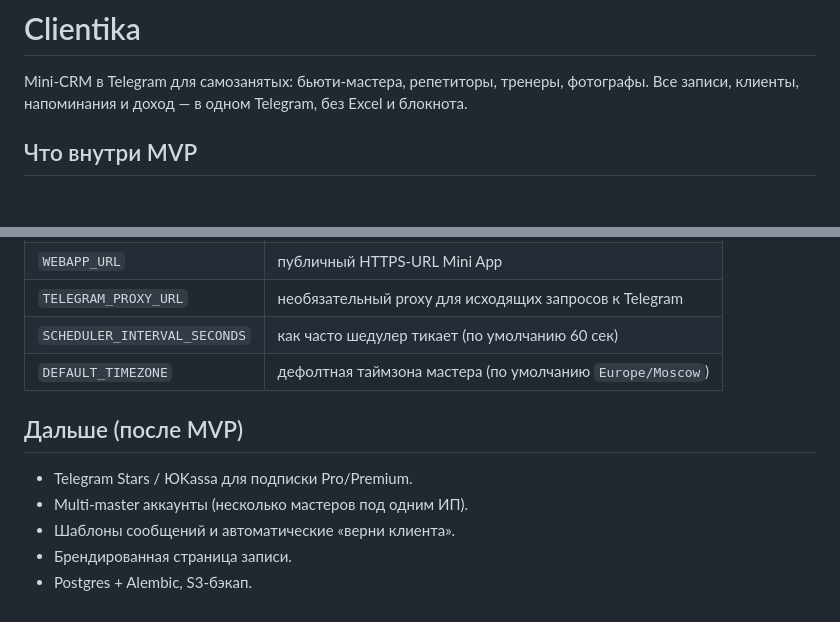
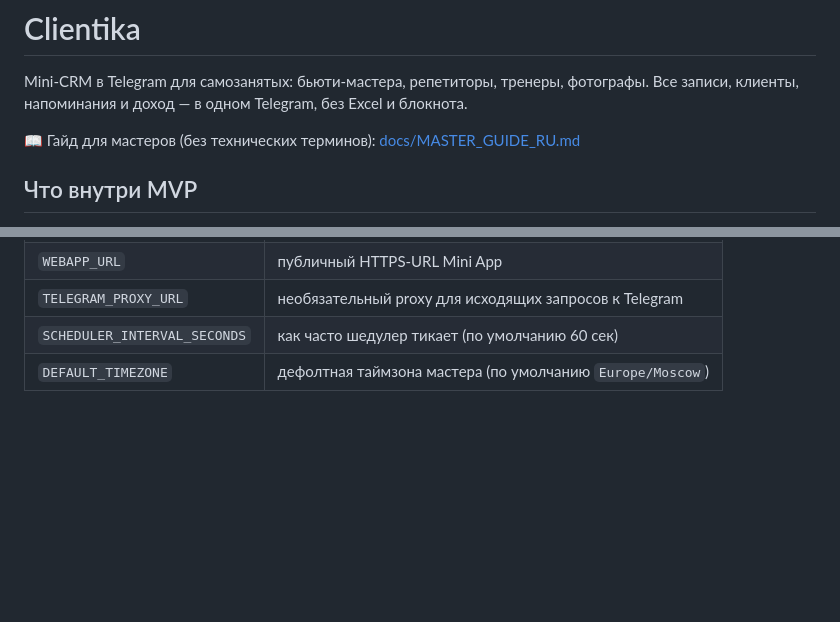
Before and after one commit to glebnikonob093-ctrl/selleropus, a Markdown page: README.md, 2 parts joined by grey strips. Drawn GitHub-style; blank space fills up the shorter version.

Commit message:
docs: improved master guide, link from README, drop old quickstart
Co-Authored-By: Devin AI <158243242+devin-ai-integration[bot]@users.noreply.github.com>

```diff
--- a/README.md
+++ b/README.md
@@ -2,6 +2,8 @@
 
 Mini-CRM в Telegram для самозанятых: бьюти-мастера, репетиторы, тренеры, фотографы.
 Все записи, клиенты, напоминания и доход — в одном Telegram, без Excel и блокнота.
+
+📖 Гайд для мастеров (без технических терминов): [docs/MASTER_GUIDE_RU.md](docs/MASTER_GUIDE_RU.md)
 
 ## Что внутри MVP
 
@@ -143,11 +145,3 @@ npm run lint        # eslint
 | `TELEGRAM_PROXY_URL`      | необязательный proxy для исходящих запросов к Telegram        |
 | `SCHEDULER_INTERVAL_SECONDS` | как часто шедулер тикает (по умолчанию 60 сек)             |
 | `DEFAULT_TIMEZONE`        | дефолтная таймзона мастера (по умолчанию `Europe/Moscow`)     |
-
-## Дальше (после MVP)
-
-* Telegram Stars / ЮKassa для подписки Pro/Premium.
-* Multi-master аккаунты (несколько мастеров под одним ИП).
-* Шаблоны сообщений и автоматические «верни клиента».
-* Брендированная страница записи.
-* Postgres + Alembic, S3-бэкап.
```
Also changed, not shown: docs/MASTER_GUIDE_RU.md (added, +190 -0 lines), docs/MASTER_QUICKSTART_RU.md (deleted, +0 -103 lines).
